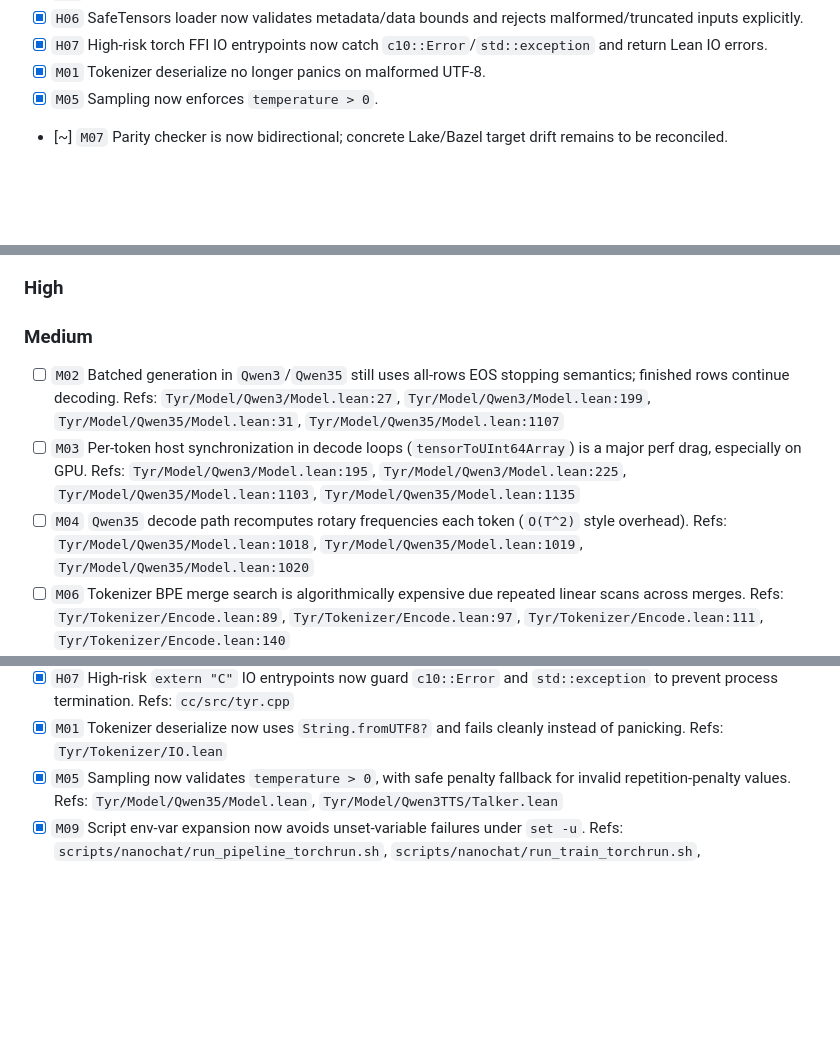
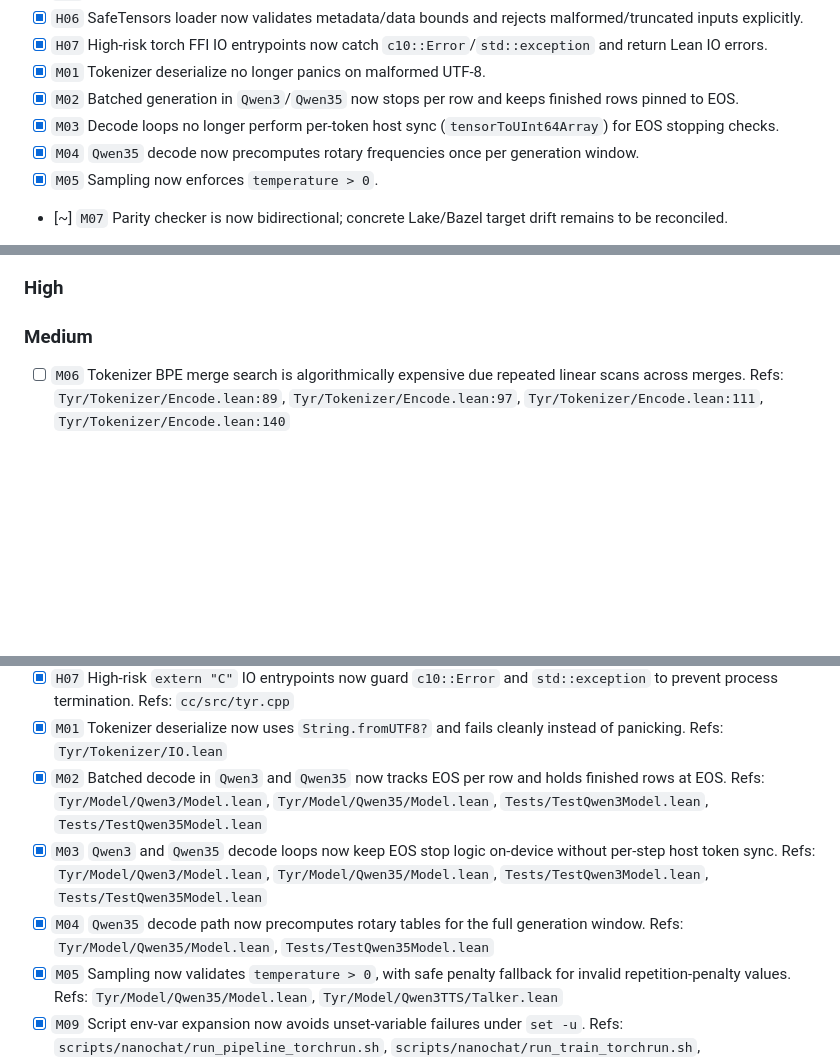
Before and after one commit to cpehle/tyr, a Markdown page: dev/issues.md, 3 parts joined by grey strips. GitHub-like rendering; blank space fills up the shorter version.

Commit message:
docs(issue-tracker): close M02/M03/M04 generation issues

```diff
--- a/dev/issues.md
+++ b/dev/issues.md
@@ -24,6 +24,9 @@ Status legend:
 - [x] `H06` SafeTensors loader now validates metadata/data bounds and rejects malformed/truncated inputs explicitly.
 - [x] `H07` High-risk torch FFI IO entrypoints now catch `c10::Error`/`std::exception` and return Lean IO errors.
 - [x] `M01` Tokenizer deserialize no longer panics on malformed UTF-8.
+- [x] `M02` Batched generation in `Qwen3`/`Qwen35` now stops per row and keeps finished rows pinned to EOS.
+- [x] `M03` Decode loops no longer perform per-token host sync (`tensorToUInt64Array`) for EOS stopping checks.
+- [x] `M04` `Qwen35` decode now precomputes rotary frequencies once per generation window.
 - [x] `M05` Sampling now enforces `temperature > 0`.
 - [~] `M07` Parity checker is now bidirectional; concrete Lake/Bazel target drift remains to be reconciled.
 - [x] `M09` Script env-var expansions are hardened for `set -u`.
@@ -42,12 +45,6 @@ Status legend:
 
 ### Medium
 
-- [ ] `M02` Batched generation in `Qwen3`/`Qwen35` still uses all-rows EOS stopping semantics; finished rows continue decoding.
-  Refs: `Tyr/Model/Qwen3/Model.lean:27`, `Tyr/Model/Qwen3/Model.lean:199`, `Tyr/Model/Qwen35/Model.lean:31`, `Tyr/Model/Qwen35/Model.lean:1107`
-- [ ] `M03` Per-token host synchronization in decode loops (`tensorToUInt64Array`) is a major perf drag, especially on GPU.
-  Refs: `Tyr/Model/Qwen3/Model.lean:195`, `Tyr/Model/Qwen3/Model.lean:225`, `Tyr/Model/Qwen35/Model.lean:1103`, `Tyr/Model/Qwen35/Model.lean:1135`
-- [ ] `M04` `Qwen35` decode path recomputes rotary frequencies each token (`O(T^2)` style overhead).
-  Refs: `Tyr/Model/Qwen35/Model.lean:1018`, `Tyr/Model/Qwen35/Model.lean:1019`, `Tyr/Model/Qwen35/Model.lean:1020`
 - [ ] `M06` Tokenizer BPE merge search is algorithmically expensive due repeated linear scans across merges.
   Refs: `Tyr/Tokenizer/Encode.lean:89`, `Tyr/Tokenizer/Encode.lean:97`, `Tyr/Tokenizer/Encode.lean:111`, `Tyr/Tokenizer/Encode.lean:140`
 - [ ] `M07` Lake/Bazel target drift still exists after checker hardening; reconcile listed target mismatches.
@@ -90,6 +87,12 @@ Status legend:
   Refs: `cc/src/tyr.cpp`
 - [x] `M01` Tokenizer deserialize now uses `String.fromUTF8?` and fails cleanly instead of panicking.
   Refs: `Tyr/Tokenizer/IO.lean`
+- [x] `M02` Batched decode in `Qwen3` and `Qwen35` now tracks EOS per row and holds finished rows at EOS.
+  Refs: `Tyr/Model/Qwen3/Model.lean`, `Tyr/Model/Qwen35/Model.lean`, `Tests/TestQwen3Model.lean`, `Tests/TestQwen35Model.lean`
+- [x] `M03` `Qwen3` and `Qwen35` decode loops now keep EOS stop logic on-device without per-step host token sync.
+  Refs: `Tyr/Model/Qwen3/Model.lean`, `Tyr/Model/Qwen35/Model.lean`, `Tests/TestQwen3Model.lean`, `Tests/TestQwen35Model.lean`
+- [x] `M04` `Qwen35` decode path now precomputes rotary tables for the full generation window.
+  Refs: `Tyr/Model/Qwen35/Model.lean`, `Tests/TestQwen35Model.lean`
 - [x] `M05` Sampling now validates `temperature > 0`, with safe penalty fallback for invalid repetition-penalty values.
   Refs: `Tyr/Model/Qwen35/Model.lean`, `Tyr/Model/Qwen3TTS/Talker.lean`
 - [x] `M09` Script env-var expansion now avoids unset-variable failures under `set -u`.
```
